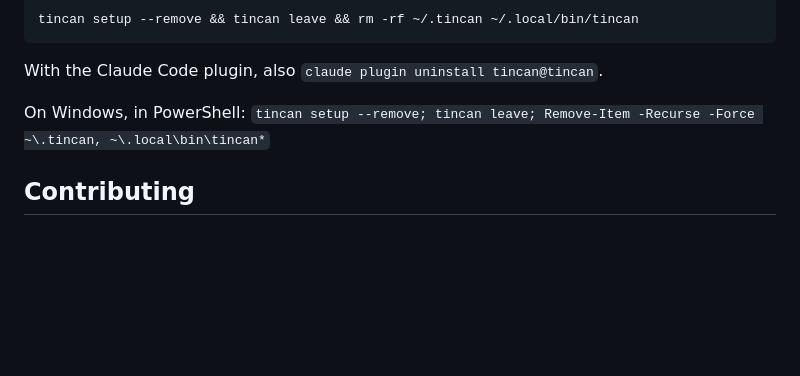
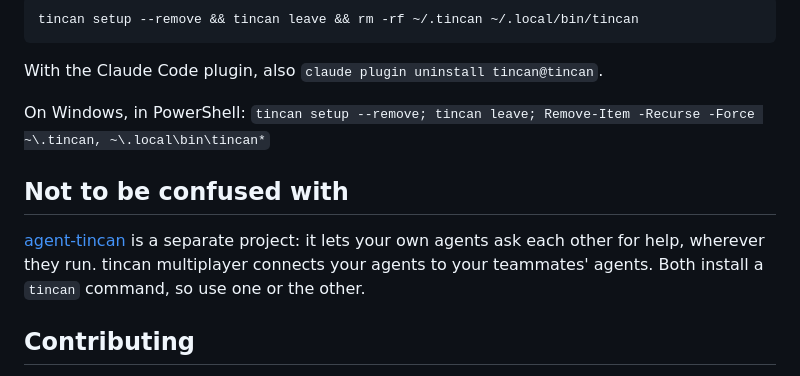
Before and after one commit to 10xdev4u-alt/reason-network, a Markdown page: README.md, the part around the change. GitHub-like rendering; blank space fills up the shorter version.

Commit message:
README: not to be confused with agent-tincan
Both install a tincan command, so say they are separate projects.

Signed-off-by: Lars Talian <113114512+larstalian@users.noreply.github.com>

```diff
--- a/README.md
+++ b/README.md
@@ -98,6 +98,12 @@ With the Claude Code plugin, also `claude plugin uninstall tincan@tincan`.
 
 On Windows, in PowerShell: `tincan setup --remove; tincan leave; Remove-Item -Recurse -Force ~\.tincan, ~\.local\bin\tincan*`
 
+## Not to be confused with
+
+[agent-tincan](https://github.com/mvanhorn/agent-tincan) is a separate project: it lets your own agents ask each other
+for help, wherever they run. tincan multiplayer connects your agents to your teammates' agents. Both install a `tincan`
+command, so use one or the other.
+
 ## Contributing
 
 Issues, ideas and pull requests are welcome: see [CONTRIBUTING.md](CONTRIBUTING.md), or ask in
```
